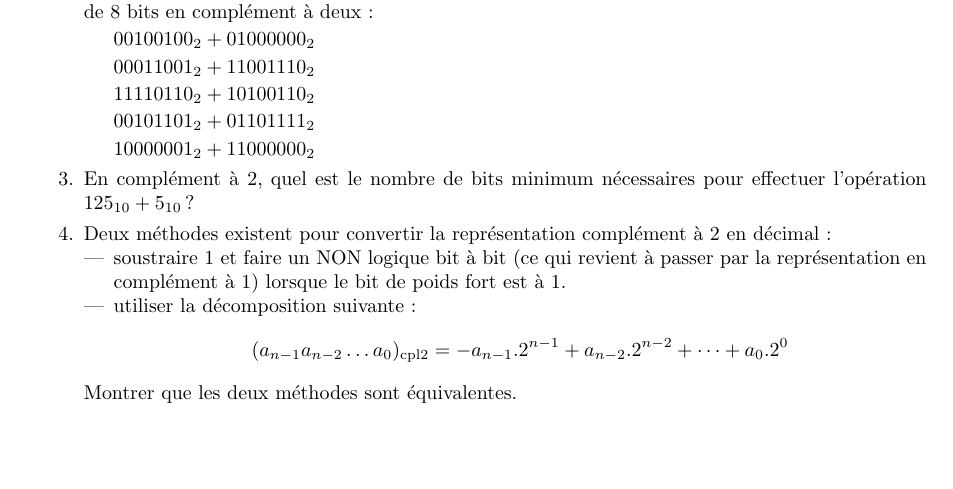
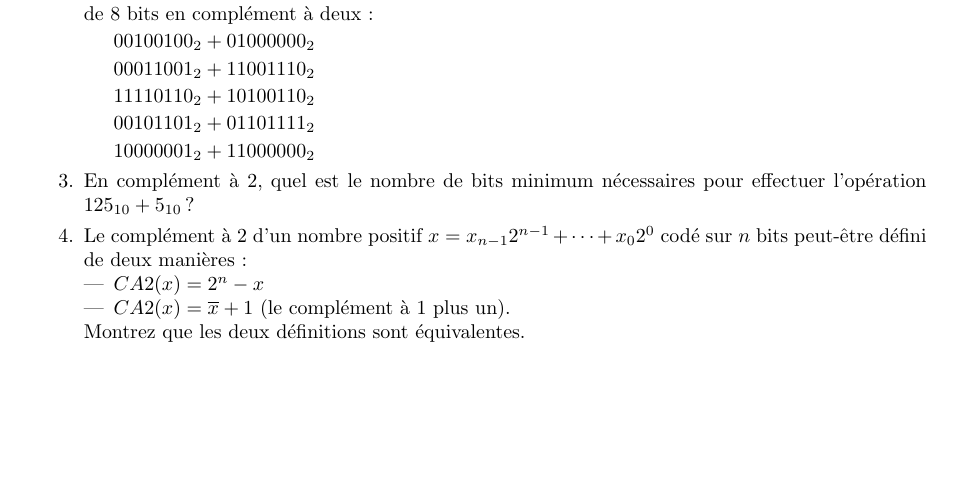
Before and after one commit to pablooliveira/td_archi_uvsq, a LaTeX problem sheet (TD2/TD02.tex): part of page 1 of 2, cut so that both start at the same text. Compiled offline with pdfLaTeX; the source files are stored in an older character set and shown here as Unicode.

Commit message:
Simplify and clarify TD02

```diff
--- a/TD2/TD02.tex
+++ b/TD2/TD02.tex
@@ -123,13 +123,10 @@ $10000001_{2} + 11000000_{2} = 101000001_{2}$ (overflow)
 9 bits (sinon overflow)
 \end{solution}
 
-\item Deux méthodes existent pour convertir la représentation complément à 2 en
-  décimal:
-\begin{itemize}
-  \item soustraire 1 et faire un NON logique bit à bit (ce qui revient à passer par la
-    représentation en complément à 1) lorsque le bit de poids fort est à 1.
-  \item utiliser la décomposition suivante :
-    $$ (a_{n-1}a_{n-2}\dots a_{0})_{\textrm{cpl2}} = -a_{n-1}.2^{n-1} + a_{n-2}.2^{n-2} + \dots + a_0.2^{0}$$
-\end{itemize}
-Montrer que les deux méthodes sont équivalentes.
+\item Le complément à 2 d'un nombre positif $x = x_{n-1}2^{n-1} + \dots + x_{0}2^{0}$ codé sur $n$ bits peut-être défini de deux manières:
+  \begin{itemize}
+    \item $CA2(x) = 2^n-x$
+    \item $CA2(x) = \overline{x} + 1$ (le complément à 1 plus un).
+  \end{itemize}
+  Montrez que les deux définitions sont équivalentes.
 
@@ -148 +143,0 @@ Soit $p = (1p_{n-2}\dots p_{0})_{CA2} <0$
-On veut montrer que $ - \overline{p-1} = -2^{n-1} + p_{n-2}2^{n-2} + \dots +
```
Also changed, not shown: TD2/TD02.tex (21 more changed lines).
